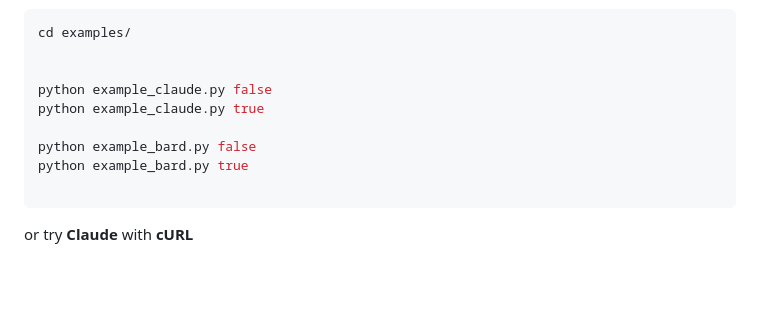
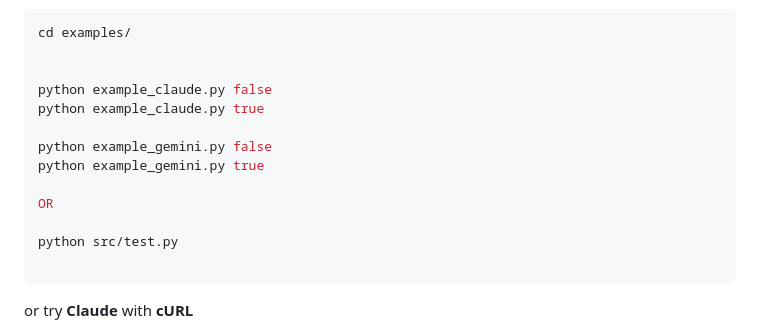
Before and after one commit to Amm1rr/WebAI-to-API, a Markdown page: README.MD, the part around the change. Drawn GitHub-style; blank space fills up the shorter version.

Commit message:
Update example scripts and add new test script

````diff
--- a/README.MD
+++ b/README.MD
@@ -169,8 +169,12 @@ cd examples/
 python example_claude.py false
 python example_claude.py true
 
-python example_bard.py false
-python example_bard.py true
+python example_gemini.py false
+python example_gemini.py true
+
+OR
+
+python src/test.py
 
 ```
 
````
